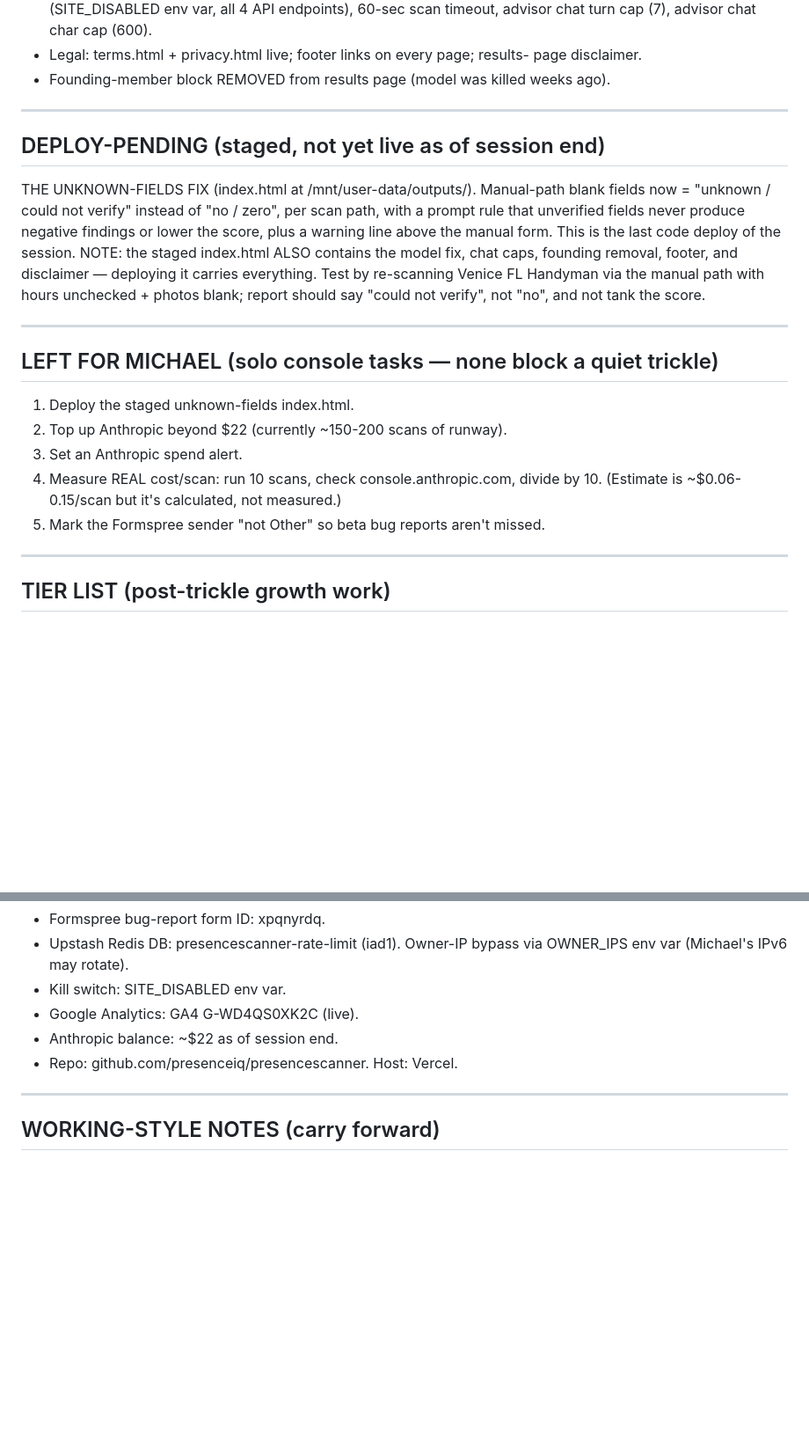
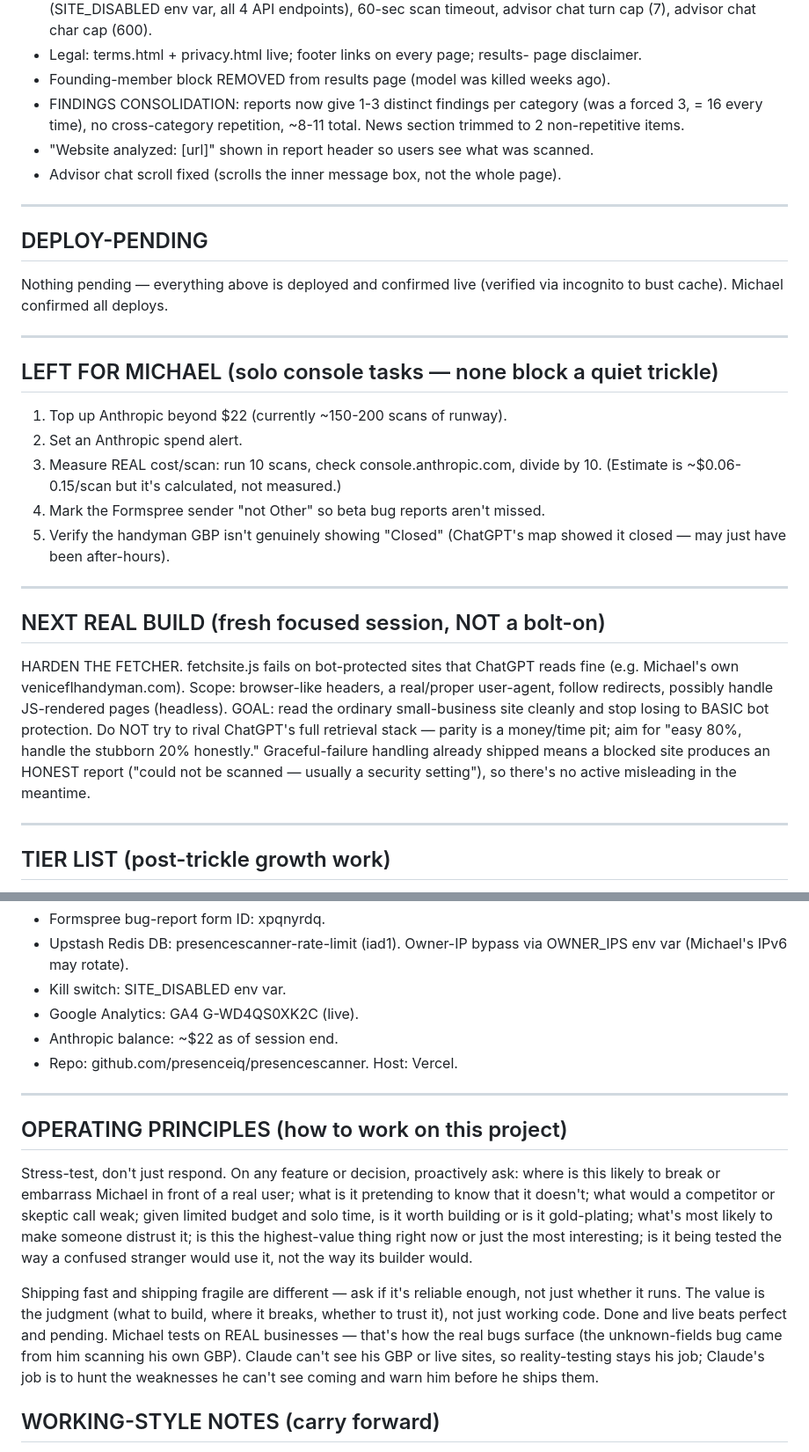
Before and after one commit to presenceiq/presencescanner, a Markdown page: docs/STATE.md, 2 parts joined by grey strips. Shown at 88% size. Drawn GitHub-style; blank space fills up the shorter version.

```diff
--- a/docs/STATE.md
+++ b/docs/STATE.md
@@ -66,31 +68,44 @@ Putnam. Contact: putnamm@comcast.net.
 - Legal: terms.html + privacy.html live; footer links on every page; results-
   page disclaimer.
 - Founding-member block REMOVED from results page (model was killed weeks ago).
+- FINDINGS CONSOLIDATION: reports now give 1-3 distinct findings per category
+  (was a forced 3, = 16 every time), no cross-category repetition, ~8-11 total.
+  News section trimmed to 2 non-repetitive items.
+- "Website analyzed: [url]" shown in report header so users see what was scanned.
+- Advisor chat scroll fixed (scrolls the inner message box, not the whole page).
 
 ---
 
-## DEPLOY-PENDING (staged, not yet live as of session end)
+## DEPLOY-PENDING
 
-THE UNKNOWN-FIELDS FIX (index.html at /mnt/user-data/outputs/). Manual-path
-blank fields now = "unknown / could not verify" instead of "no / zero", per
-scan path, with a prompt rule that unverified fields never produce negative
-findings or lower the score, plus a warning line above the manual form. This
-is the last code deploy of the session. NOTE: the staged index.html ALSO
-contains the model fix, chat caps, founding removal, footer, and disclaimer —
-deploying it carries everything. Test by re-scanning Venice FL Handyman via the
-manual path with hours unchecked + photos blank; report should say "could not
-verify", not "no", and not tank the score.
+Nothing pending — everything above is deployed and confirmed live (verified via
+incognito to bust cache). Michael confirmed all deploys.
 
 ---
 
 ## LEFT FOR MICHAEL (solo console tasks — none block a quiet trickle)
 
-1. Deploy the staged unknown-fields index.html.
-2. Top up Anthropic beyond $22 (currently ~150-200 scans of runway).
-3. Set an Anthropic spend alert.
-4. Measure REAL cost/scan: run 10 scans, check console.anthropic.com, divide
+1. Top up Anthropic beyond $22 (currently ~150-200 scans of runway).
+2. Set an Anthropic spend alert.
+3. Measure REAL cost/scan: run 10 scans, check console.anthropic.com, divide
    by 10. (Estimate is ~$0.06-0.15/scan but it's calculated, not measured.)
-5. Mark the Formspree sender "not Other" so beta bug reports aren't missed.
+4. Mark the Formspree sender "not Other" so beta bug reports aren't missed.
+5. Verify the handyman GBP isn't genuinely showing "Closed" (ChatGPT's map
+   showed it closed — may just have been after-hours).
+
+---
+
+## NEXT REAL BUILD (fresh focused session, NOT a bolt-on)
+
+HARDEN THE FETCHER. fetchsite.js fails on bot-protected sites that ChatGPT
+reads fine (e.g. Michael's own veniceflhandyman.com). Scope: browser-like
+headers, a real/proper user-agent, follow redirects, possibly handle
+JS-rendered pages (headless). GOAL: read the ordinary small-business site
+cleanly and stop losing to BASIC bot protection. Do NOT try to rival ChatGPT's
+full retrieval stack — parity is a money/time pit; aim for "easy 80%, handle
+the stubborn 20% honestly." Graceful-failure handling already shipped means a
+blocked site produces an HONEST report ("could not be scanned — usually a
+security setting"), so there's no active misleading in the meantime.
 
 ---
 
@@ -146,6 +161,24 @@ TIER 4 (post-launch):
 
 ---
 
+## OPERATING PRINCIPLES (how to work on this project)
+
+Stress-test, don't just respond. On any feature or decision, proactively ask:
+where is this likely to break or embarrass Michael in front of a real user;
+what is it pretending to know that it doesn't; what would a competitor or
+skeptic call weak; given limited budget and solo time, is it worth building or
+is it gold-plating; what's most likely to make someone distrust it; is this the
+highest-value thing right now or just the most interesting; is it being tested
+the way a confused stranger would use it, not the way its builder would.
+
+Shipping fast and shipping fragile are different — ask if it's reliable enough,
+not just whether it runs. The value is the judgment (what to build, where it
+breaks, whether to trust it), not just working code. Done and live beats perfect
+and pending. Michael tests on REAL businesses — that's how the real bugs surface
+(the unknown-fields bug came from him scanning his own GBP). Claude can't see his
+GBP or live sites, so reality-testing stays his job; Claude's job is to hunt the
+weaknesses he can't see coming and warn him before he ships them.
+
 ## WORKING-STYLE NOTES (carry forward)
 
 Honest pushback over flattery. Plain English, no jargon. No horizontal divider
```
Also changed, not shown: other parts of docs/STATE.md (+6 -4 lines).
